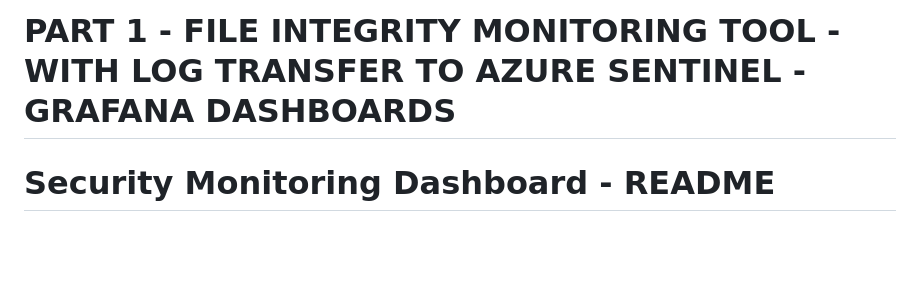
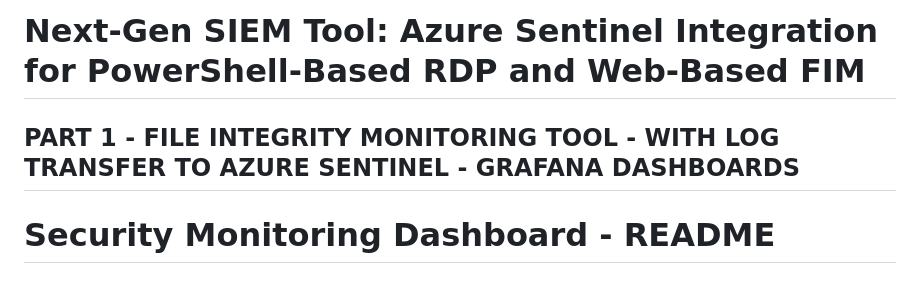
Before and after one commit to Lsam18/Sentinel-X, a Markdown page: README.md, the part around the change. Rendered like a GitHub page; blank space fills up the shorter version.

```diff
--- a/README.md
+++ b/README.md
@@ -1,4 +1,5 @@
-# PART 1 - FILE INTEGRITY MONITORING TOOL - WITH LOG TRANSFER TO AZURE SENTINEL - GRAFANA DASHBOARDS
+# Next-Gen SIEM Tool: Azure Sentinel Integration for PowerShell-Based RDP and Web-Based FIM
+## PART 1 - FILE INTEGRITY MONITORING TOOL - WITH LOG TRANSFER TO AZURE SENTINEL - GRAFANA DASHBOARDS
 # Security Monitoring Dashboard - README
 
 ## Overview
```
